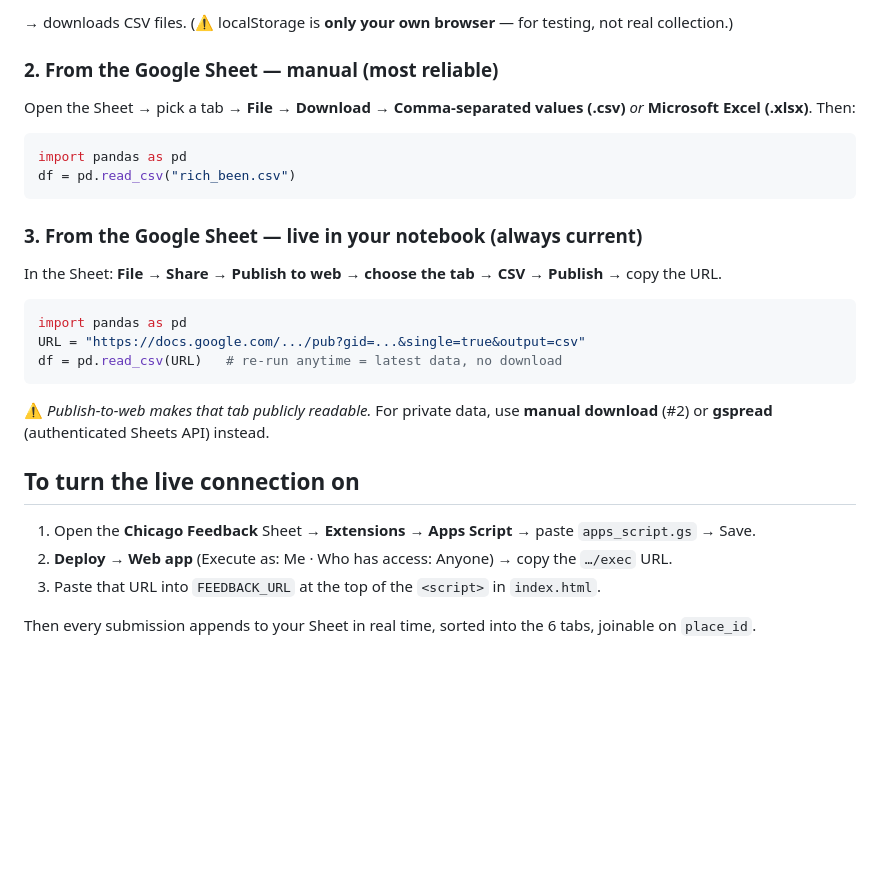
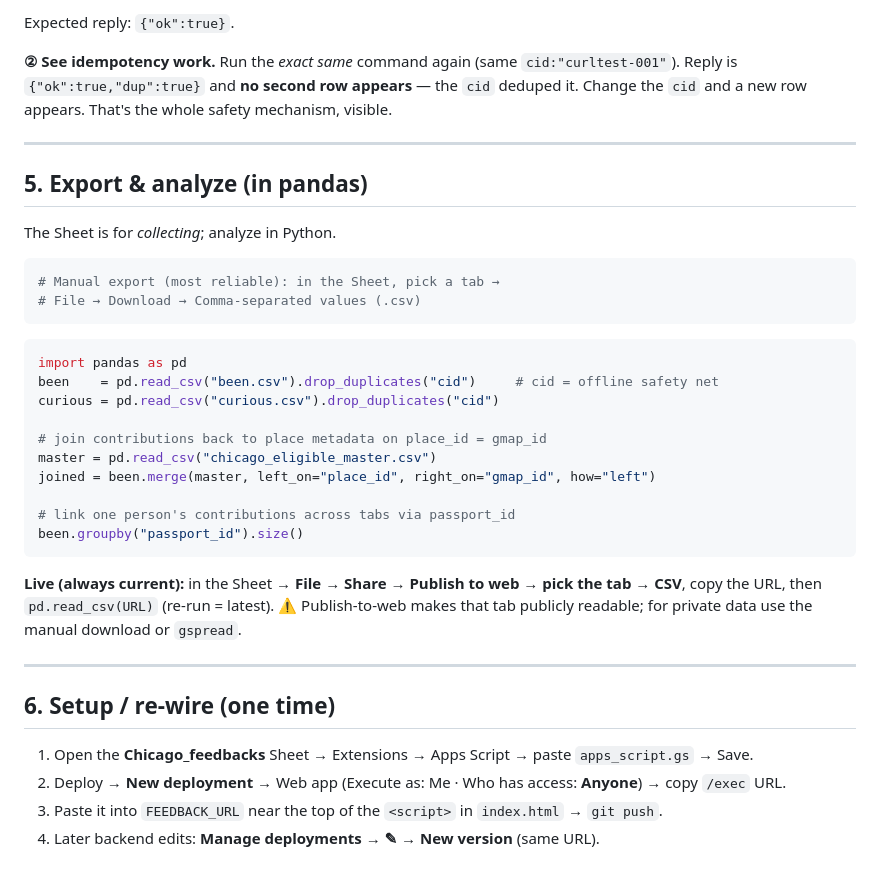
Before and after one commit to yuy123337/chicago-experience-atlas, a Markdown page: DATA_PIPELINE.md, the part around one of its changes. GitHub-like rendering; blank space fills up the shorter version.

````diff
--- a/DATA_PIPELINE.md
+++ b/DATA_PIPELINE.md
@@ -37,27 +91,42 @@ exportFeedback()
 ```
-→ downloads CSV files. (⚠️ localStorage is **only your own browser** — for testing, not real collection.)
+Expected reply: `{"ok":true}`.
 
-### 2. From the Google Sheet — manual (most reliable)
-Open the Sheet → pick a tab → **File → Download → Comma-separated values (.csv)** *or* **Microsoft Excel (.xlsx)**.
-Then:
+**② See idempotency work.** Run the *exact same* command again (same `cid:"curltest-001"`).
+Reply is `{"ok":true,"dup":true}` and **no second row appears** — the `cid` deduped it. Change the
+`cid` and a new row appears. That's the whole safety mechanism, visible.
+
+---
+
+## 5. Export & analyze (in pandas)
+
+The Sheet is for *collecting*; analyze in Python.
+
+```bash
+# Manual export (most reliable): in the Sheet, pick a tab →
+# File → Download → Comma-separated values (.csv)
+```
 ```python
 import pandas as pd
-df = pd.read_csv("rich_been.csv")
+been    = pd.read_csv("been.csv").drop_duplicates("cid")     # cid = offline safety net
+curious = pd.read_csv("curious.csv").drop_duplicates("cid")
+
+# join contributions back to place metadata on place_id = gmap_id
+master = pd.read_csv("chicago_eligible_master.csv")
+joined = been.merge(master, left_on="place_id", right_on="gmap_id", how="left")
+
+# link one person's contributions across tabs via passport_id
+been.groupby("passport_id").size()
 ```
 
-### 3. From the Google Sheet — live in your notebook (always current)
-In the Sheet: **File → Share → Publish to web → choose the tab → CSV → Publish** → copy the URL.
-```python
-import pandas as pd
-URL = "https://docs.google.com/.../pub?gid=...&single=true&output=csv"
-df = pd.read_csv(URL)   # re-run anytime = latest data, no download
-```
-⚠️ *Publish-to-web makes that tab publicly readable.* For private data, use **manual download** (#2) or
-**gspread** (authenticated Sheets API) instead.
+**Live (always current):** in the Sheet → **File → Share → Publish to web → pick the tab → CSV**,
+copy the URL, then `pd.read_csv(URL)` (re-run = latest). ⚠️ Publish-to-web makes that tab publicly
+readable; for private data use the manual download or `gspread`.
 
-## To turn the live connection on
-1. Open the **Chicago Feedback** Sheet → **Extensions → Apps Script** → paste `apps_script.gs` → Save.
-2. **Deploy → Web app** (Execute as: Me · Who has access: Anyone) → copy the `…/exec` URL.
-3. Paste that URL into `FEEDBACK_URL` at the top of the `<script>` in `index.html`.
+---
 
-Then every submission appends to your Sheet in real time, sorted into the 6 tabs, joinable on `place_id`.
+## 6. Setup / re-wire (one time)
+
+1. Open the **Chicago_feedbacks** Sheet → Extensions → Apps Script → paste `apps_script.gs` → Save.
+2. Deploy → **New deployment** → Web app (Execute as: Me · Who has access: **Anyone**) → copy `/exec` URL.
+3. Paste it into `FEEDBACK_URL` near the top of the `<script>` in `index.html` → `git push`.
+4. Later backend edits: **Manage deployments → ✎ → New version** (same URL).
````
Also changed, not shown: other parts of DATA_PIPELINE.md (+81 -27 lines).
